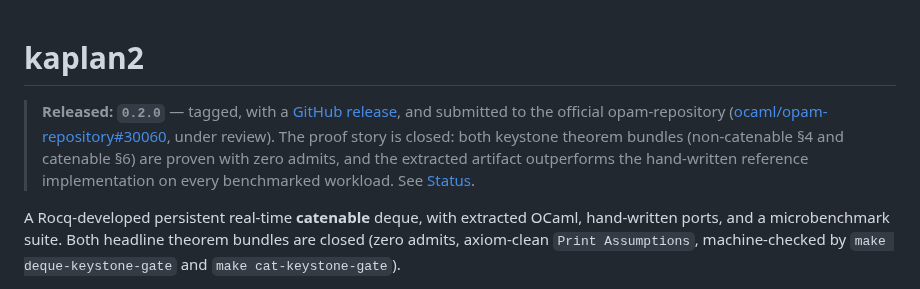
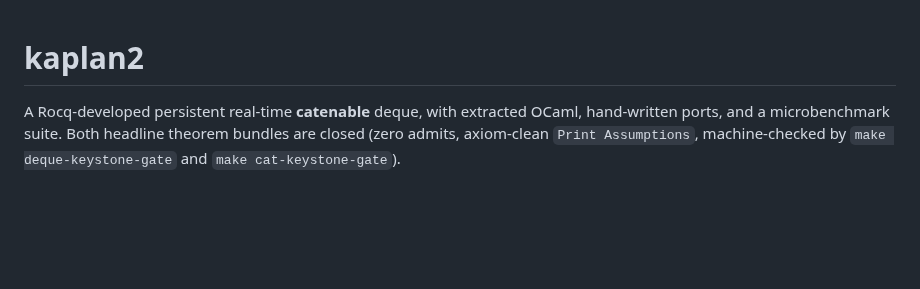
Before and after one commit to yurug/kaplan2, a Markdown page: README.md, the part around the change. Drawn GitHub-style; blank space fills up the shorter version.

Commit message:
README: drop the status banner
Redundant with the opening paragraph (proof closed) and the Status /
Packaging sections (release + opam-repository). The release facts now
live only where they're maintained.

Co-Authored-By: Claude Opus 4.8 (1M context) <noreply@anthropic.com>

```diff
--- a/README.md
+++ b/README.md
@@ -1,14 +1,4 @@
 # kaplan2
-
-> **Released: `0.2.0`** — tagged, with a
-> [GitHub release](https://github.com/yurug/kaplan2/releases/tag/0.2.0),
-> and submitted to the official opam-repository
-> ([ocaml/opam-repository#30060](https://github.com/ocaml/opam-repository/pull/30060),
-> under review). The proof story is closed: both keystone theorem
-> bundles (non-catenable §4 and catenable §6) are proven with zero
-> admits, and the extracted artifact outperforms the hand-written
-> reference implementation on every benchmarked workload. See
-> [Status](#status).
 
 A Rocq-developed persistent real-time **catenable** deque, with
 extracted OCaml, hand-written ports, and a microbenchmark suite.
```
